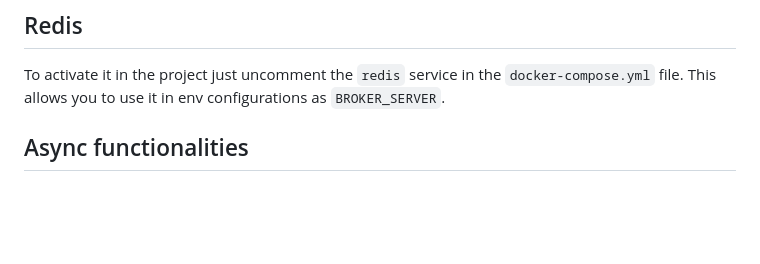
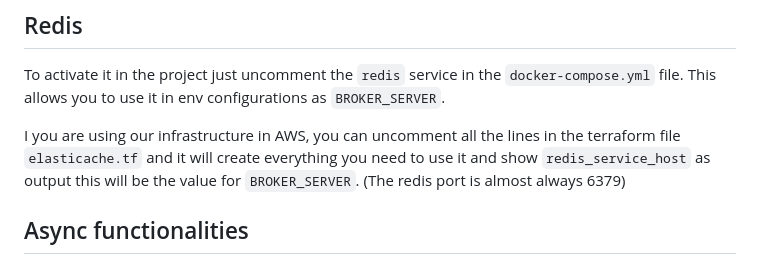
Before and after one commit to Linkcharsoft/django-base-project, a Markdown page: readme.md, the part around the change. Rendered like a GitHub page; blank space fills up the shorter version.

Commit message:
[ ADD ] Extra information about redis in README

```diff
--- a/readme.md
+++ b/readme.md
@@ -383,6 +383,8 @@ After this, an ExpoToken model will be created, and two new endpoints will be en
 To activate it in the project just uncomment the `redis` service in the `docker-compose.yml` file.
 This allows you to use it in env configurations as `BROKER_SERVER`.
 
+I you are using our infrastructure in AWS, you can uncomment all the lines in the terraform file `elasticache.tf` and it will create everything you need to use it and show `redis_service_host` as output this will be the value for `BROKER_SERVER`. (The redis port is almost always 6379)
+
 ## Async functionalities
 This template includes pre-configurations for implementing asynchronous functionalities, particularly useful for features like web sockets.
 
```
